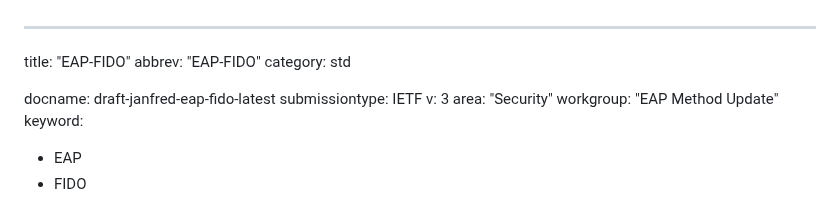
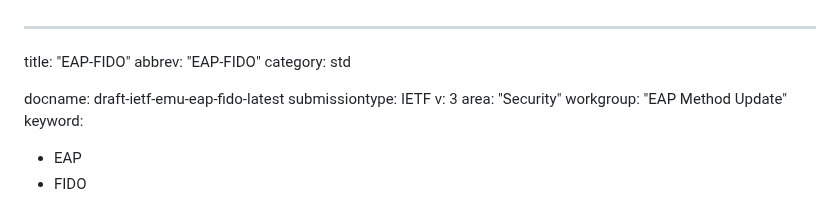
Before and after one commit to Janfred/draft-ietf-emu-eap-fido, a Markdown page: draft-ietf-emu-eap-fido.md, the part around the change. Drawn GitHub-style.

Commit message:
Rename draft after adoption

```diff
--- a/draft-janfred-eap-fido.md
+++ b/draft-ietf-emu-eap-fido.md
@@ -3,7 +3,7 @@ title: "EAP-FIDO"
 abbrev: "EAP-FIDO"
 category: std
 
-docname: draft-janfred-eap-fido-latest
+docname: draft-ietf-emu-eap-fido-latest
 submissiontype: IETF
 v: 3
 area: "Security"
```
